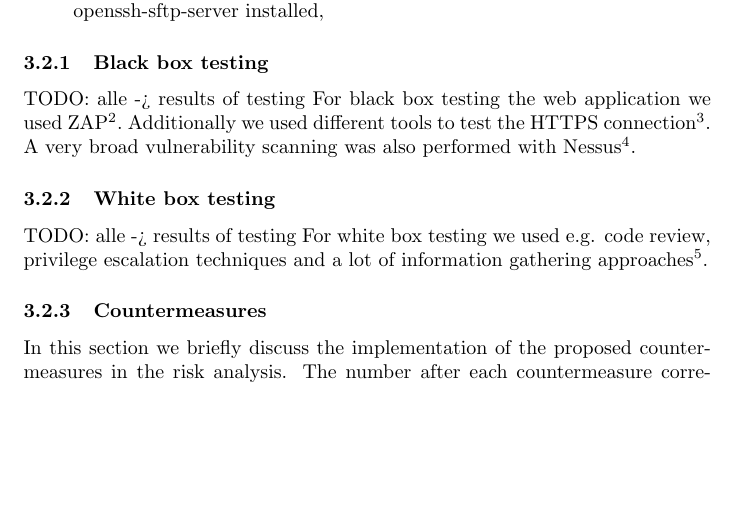
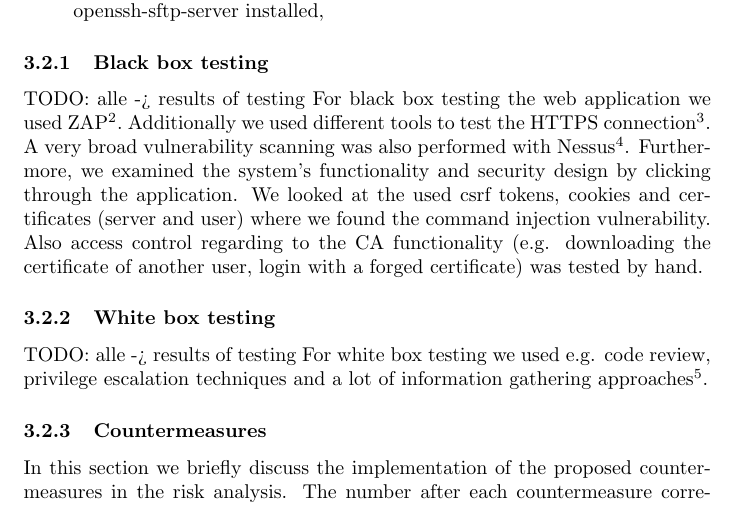
Before and after one commit to silvanegli/AppliedSecLab16, a LaTeX document (review/review.tex): part of page 7 of 11 before the commit and part of page 7 of 12 after it, cut so that both start at the same text, the shorter picture padded with empty space. Compiled offline with pdfLaTeX.

Commit message:
black box by hand

```diff
--- a/review/review.tex
+++ b/review/review.tex
@@ -189,7 +189,7 @@ White box testing
 
 % TODO Lukas
 \subsubsection{Black box testing} TODO: alle -> results of testing
-For black box testing the web application we used ZAP\footnote{https://www.owasp.org/index.php/OWASP\_Zed\_Attack\_Proxy\_Project}. Additionally we used different tools to test the HTTPS connection\footnote{http://wiki.cacert.org/SSLScanner}. A very broad vulnerability scanning was also performed with Nessus\footnote{https://www.tenable.com/products/nessus-vulnerability-scanner}.
+For black box testing the web application we used ZAP\footnote{https://www.owasp.org/index.php/OWASP\_Zed\_Attack\_Proxy\_Project}. Additionally we used different tools to test the HTTPS connection\footnote{http://wiki.cacert.org/SSLScanner}. A very broad vulnerability scanning was also performed with Nessus\footnote{https://www.tenable.com/products/nessus-vulnerability-scanner}. Furthermore, we examined the system's functionality and security design by clicking through the application. We looked at the used csrf tokens, cookies and certificates (server and user) where we found the command injection vulnerability. Also access control regarding to the CA functionality (e.g. downloading the certificate of another user, login with a forged certificate) was tested by hand.
 
 % TODO CYrill, Silvan
 \subsubsection{White box testing} TODO: alle -> results of testing
```
